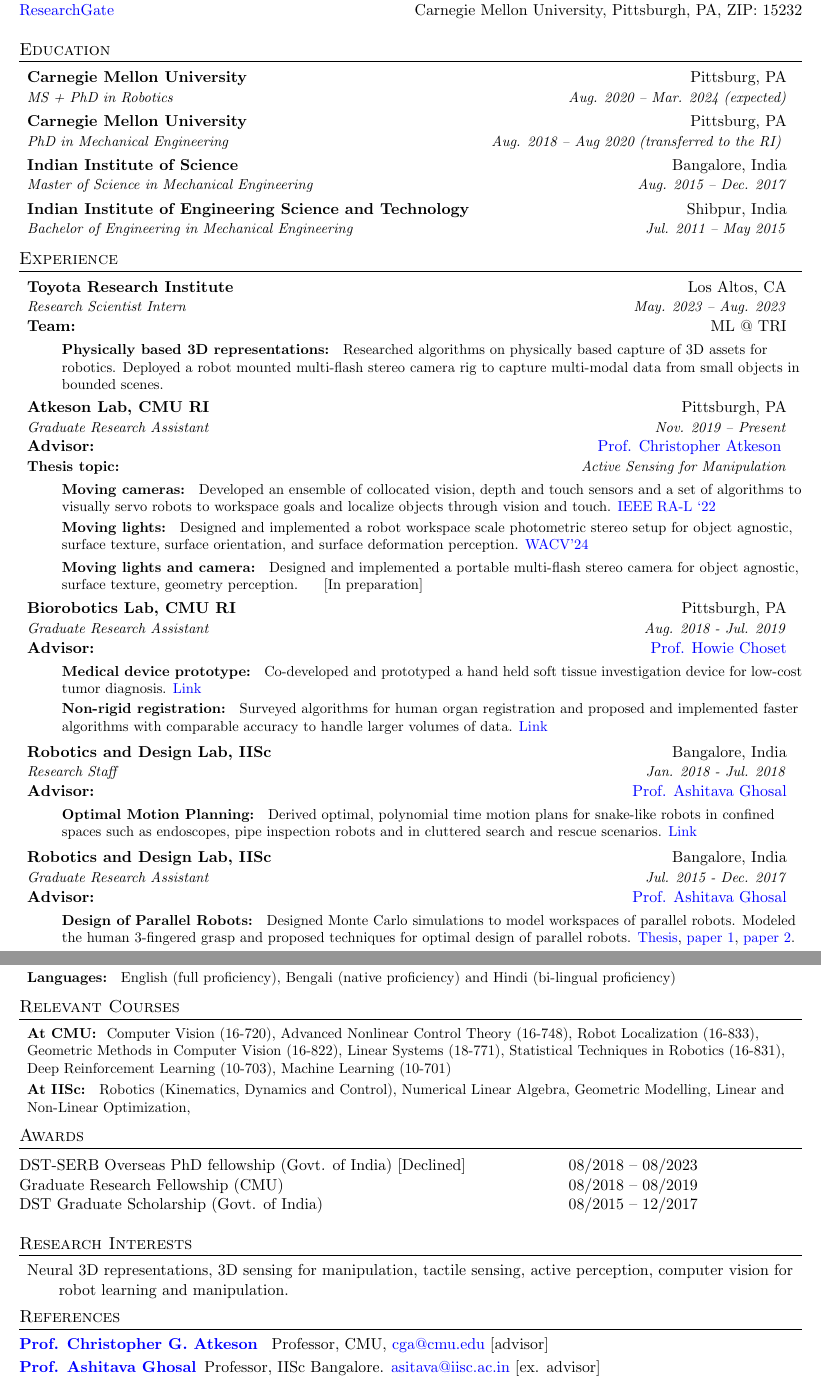
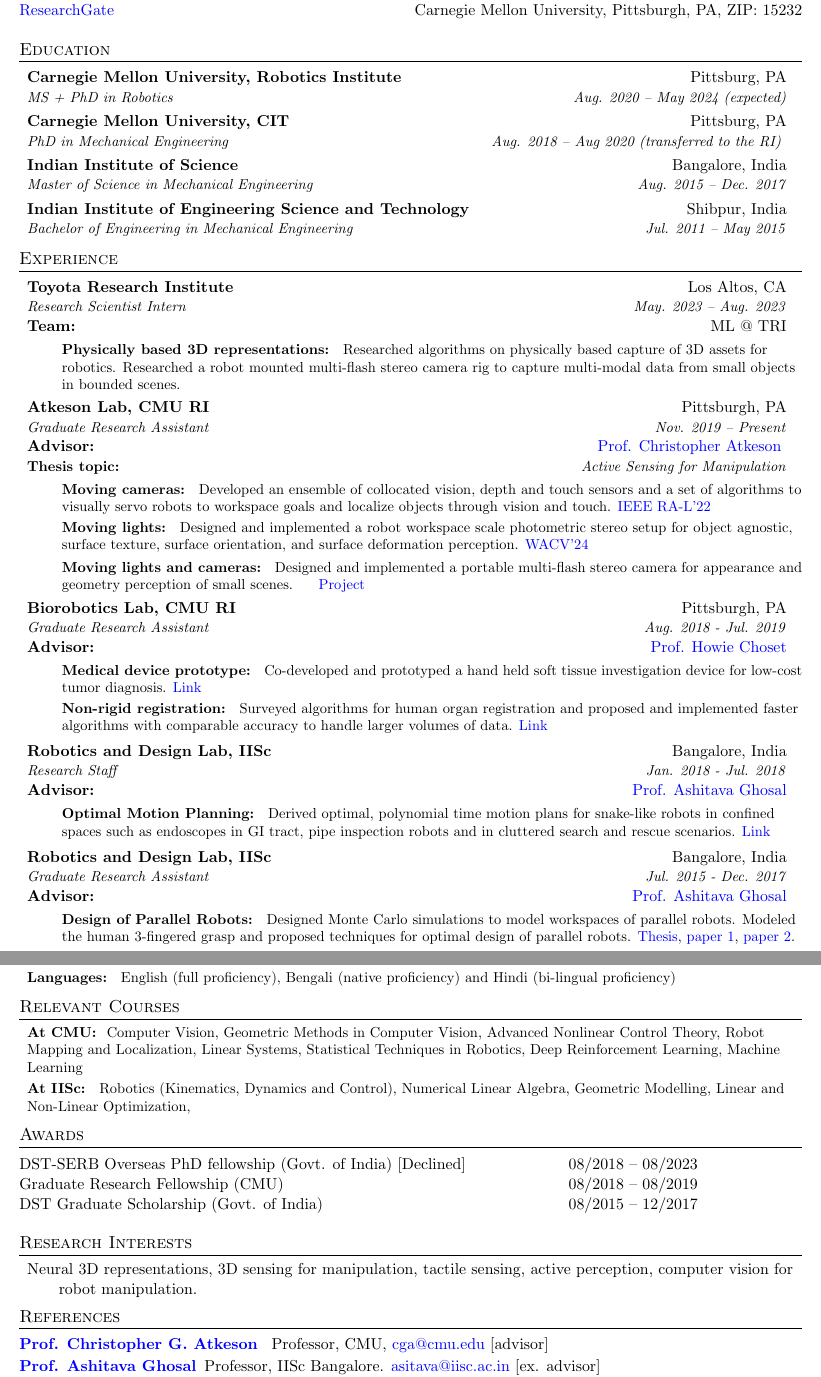
Before and after one commit to arkadeepnc/arkadeepnc.github.io, a LaTeX CV (Resume/resume.tex): two parts of pages 1 and 2 of 2, joined at a grey line, cut so that both start at the same text. Compiled offline with pdfLaTeX.

Commit message:
Updates from Overleaf

```diff
--- a/Resume/resume.tex
+++ b/Resume/resume.tex
@@ -100,11 +100,11 @@
 \section{Education}
   \resumeSubHeadingListStart
     \resumeSubheading
-      {Carnegie Mellon University}{Pittsburg, PA}
-      {MS + PhD in Robotics}{Aug. 2020 -- Mar. 2024 (expected)} {}{}
+      {Carnegie Mellon University, Robotics Institute}{Pittsburg, PA}
+      {MS + PhD in Robotics}{Aug. 2020 -- May 2024 (expected)} {}{}
       \vspace{-0.2 in}
       \resumeSubheading
-      {Carnegie Mellon University}{Pittsburg, PA}
+      {Carnegie Mellon University, CIT}{Pittsburg, PA}
       {PhD in Mechanical Engineering}{Aug. 2018 -- Aug 2020 (transferred to the RI) } {}{}
       \vspace{-0.2 in}
     \resumeSubheading
@@ -127,7 +127,7 @@
           {ML @ TRI}
       \resumeItemListStart
         \resumeItem{Physically based 3D representations:}
-          {Researched algorithms on physically based capture of 3D assets for robotics. Deployed a robot mounted multi-flash stereo camera rig to capture multi-modal data from small objects in bounded scenes.}
+          {Researched algorithms on physically based capture of 3D assets for robotics. Researched a robot mounted multi-flash stereo camera rig to capture multi-modal data from small objects in bounded scenes.}
           \resumeItemListEnd
 
     \resumeSubheadingEight
@@ -136,11 +136,11 @@
           {\href{https://www.cs.cmu.edu/~cga/}{Prof. Christopher Atkeson} }{Thesis topic:} {Active Sensing for Manipulation}
       \resumeItemListStart
         \resumeItem{Moving cameras:}
-          {Developed an ensemble of collocated vision, depth and touch sensors and a set of algorithms to visually servo robots to workspace goals and localize objects through vision and touch. \href{https://arkadeepnc.github.io/projects/collocated_vision_touch}{IEEE RA-L `22}}
+          {Developed an ensemble of collocated vision, depth and touch sensors and a set of algorithms to visually servo robots to workspace goals and localize objects through vision and touch. \href{https://arkadeepnc.github.io/projects/collocated_vision_touch}{IEEE RA-L'22}}
           \resumeItem{Moving lights:}
-          {Designed and implemented a robot workspace scale photometric stereo setup for object agnostic, surface texture, surface orientation, and surface deformation perception. \href{https://anonymousprojectsite.github.io/projects/active_workspace}{WACV'24}
-          \resumeItem{Moving lights and camera:}
-          {Designed and implemented a portable multi-flash stereo camera for object agnostic, surface texture, geometry perception.  }{[In preparation]} }
+          {Designed and implemented a robot workspace scale photometric stereo setup for object agnostic, surface texture, surface orientation, and surface deformation perception. \href{https://arkadeepnc.github.io/projects/active_workspace}{WACV'24}
+          \resumeItem{Moving lights and cameras:}
+          {Designed and implemented a portable multi-flash stereo camera for appearance and geometry perception of small scenes.  }{\href{https://stereomfc.github.io}{Project}} }
         \resumeItemListEnd
 
     % \resumeSubheading
@@ -168,7 +168,7 @@
           {\href{https://mecheng.iisc.ac.in/~asitava/}{Prof. Ashitava Ghosal}}
       \resumeItemListStart
         \resumeItem{Optimal Motion Planning:}
-          {Derived optimal, polynomial time motion plans for snake-like robots in confined spaces such as endoscopes, pipe inspection robots and in cluttered search and rescue scenarios. \href{https://www.sciencedirect.com/science/article/pii/S0010448518304135}{Link}}
+          {Derived optimal, polynomial time motion plans for snake-like robots in confined spaces such as endoscopes in GI tract, pipe inspection robots and in cluttered search and rescue scenarios. \href{https://www.sciencedirect.com/science/article/pii/S0010448518304135}{Link}}
 
           \resumeItemListEnd
   \resumeSubheading
@@ -238,7 +238,7 @@
 
 \section{Relevant Courses}
   \resumeSubHeadingListStart
-    \resumeSubItem{At CMU:}      {Computer Vision (16-720),  Advanced Nonlinear Control Theory (16-748), Robot Localization (16-833), Geometric Methods in Computer Vision (16-822), Linear Systems (18-771), Statistical Techniques in Robotics (16-831), Deep Reinforcement Learning (10-703), Machine Learning (10-701)}
+    \resumeSubItem{At CMU:}      {Computer Vision, Geometric Methods in Computer Vision, Advanced Nonlinear Control Theory, Robot Mapping and Localization, Linear Systems, Statistical Techniques in Robotics, Deep Reinforcement Learning, Machine Learning}
     \resumeSubItem{At IISc:}       {Robotics (Kinematics, Dynamics and Control), Numerical Linear Algebra, Geometric Modelling, Linear and Non-Linear Optimization, }
 \resumeSubHeadingListEnd
 
@@ -253,7 +253,7 @@
 %-----------------
 \section{Research Interests}
 \begin{description}
-\item Neural 3D representations, 3D sensing for manipulation, tactile sensing, active perception, computer vision for robot learning and manipulation.
+\item Neural 3D representations, 3D sensing for manipulation, tactile sensing, active perception, computer vision for robot manipulation.
 \vspace{-0.1 in}
 % \item[Sports:] Biking and badminton.s
 \end{description}
@@ -269,9 +269,10 @@
   % \vspace{-0.1 in}
   \item[\href{https://mecheng.iisc.ac.in/~asitava/}{Prof. Ashitava Ghosal}] Professor, IISc Bangalore.  \href{mailto:asitava@iisc.ac.in}{asitava@iisc.ac.in} [ex. advisor]
   \vspace{-0.1 in}
-  \item[\href{http://robotouch.ri.cmu.edu/yuanwz/}{Prof. Wenzhen Yuan}] Assistant Professor, CMU RI, \href{mailto:yuanwz@cmu.edu}{yuanwz@cmu.edu} [collaborator]
+  \item[\href{https://www.linkedin.com/in/igor-vasiljevic-9ba0a951/}{Dr. Igor Vasiljevic
+}] Research Scientist, Toyota Research Inst., \href{mailto:igor.vasiljevic@tri.global}{igor.vasiljevic@tri.global} [Internship Mentor]
   \end{description}
-  % More referees are available upon request.
+  % More referees are available upon request.Igor Vasiljevic <igor.vasiljevic@tri.global>,
 
 %-------------------------------------------
 \end{document}
```
Also changed, not shown: Resume/resume.tex (2 more changed lines).
